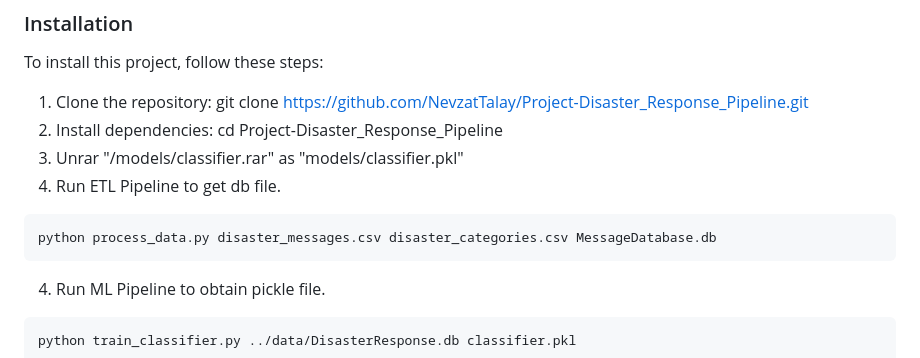
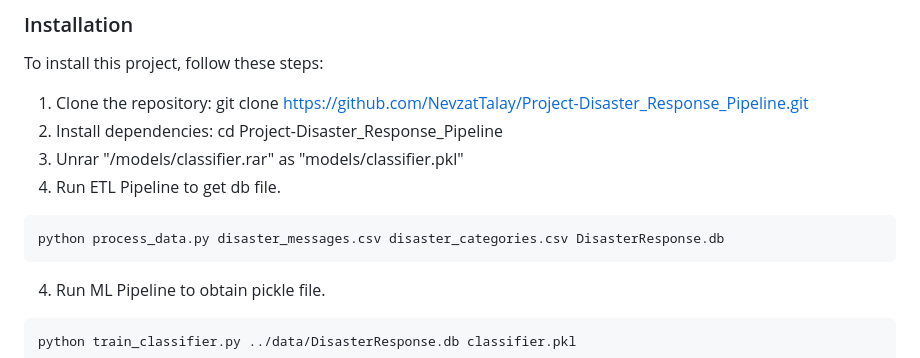
Before and after one commit to NevzatTalay/Project-Disaster_Response_Pipeline, a Markdown page: README.md, the part around the change. Drawn GitHub-style.

````diff
--- a/README.md
+++ b/README.md
@@ -67,7 +67,7 @@ cd Project-Disaster_Response_Pipeline
 3. Unrar "/models/classifier.rar" as "models/classifier.pkl"
 4. Run ETL Pipeline to get db file.
 ```
-python process_data.py disaster_messages.csv disaster_categories.csv MessageDatabase.db
+python process_data.py disaster_messages.csv disaster_categories.csv DisasterResponse.db
 ```
 4. Run ML Pipeline to obtain pickle file.
 ```
````
